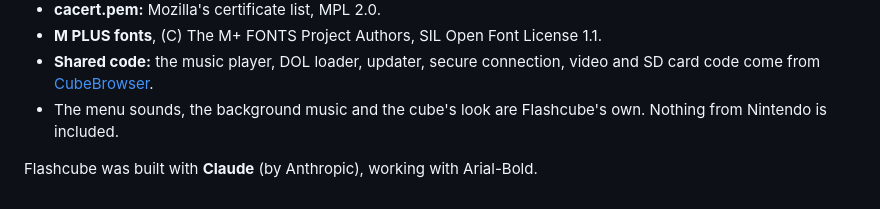
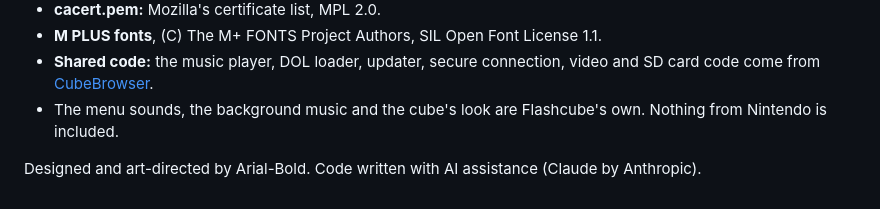
Before and after one commit to Arial-Bold/Flashcube, a Markdown page: README.md, the part around the change. GitHub-like rendering.

```diff
--- a/README.md
+++ b/README.md
@@ -157,4 +157,4 @@ The memory card is only read; nothing on it is changed. Snapshots already on the
 - **Shared code:** the music player, DOL loader, updater, secure connection, video and SD card code come from [CubeBrowser](https://github.com/Arial-Bold/Cubebrowser).
 - The menu sounds, the background music and the cube's look are Flashcube's own. Nothing from Nintendo is included.
 
-Flashcube was built with **Claude** (by Anthropic), working with Arial-Bold.
+Designed and art-directed by Arial-Bold. Code written with AI assistance (Claude by Anthropic).
```
